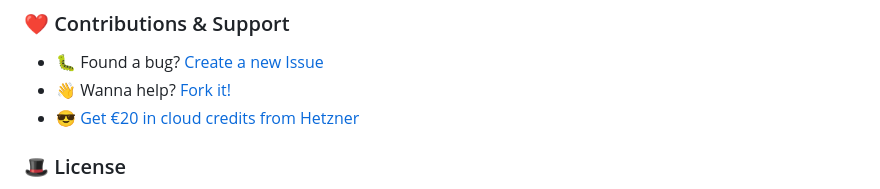
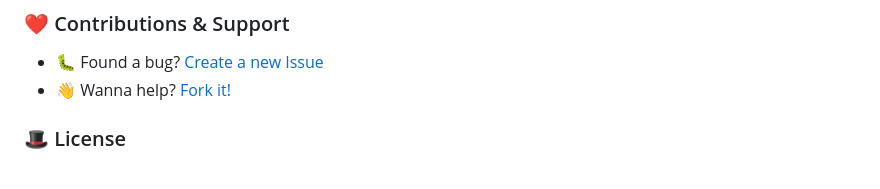
Before and after one commit to openpeeps/rtmp, a Markdown page: README.md, the part around the change. GitHub-like rendering.

```diff
--- a/README.md
+++ b/README.md
@@ -170,7 +170,6 @@ Check out these projects that are using the RTMP package:
 ### ❤ Contributions & Support
 - 🐛 Found a bug? [Create a new Issue](https://github.com/openpeeps/rtmp/issues)
 - 👋 Wanna help? [Fork it!](https://github.com/openpeeps/rtmp/fork)
-- 😎 [Get €20 in cloud credits from Hetzner](https://hetzner.cloud/?ref=Hm0mYGM9NxZ4)
 
 ### 🎩 License
 MIT license. [Made by Humans from OpenPeeps](https://github.com/openpeeps).<br>
```
